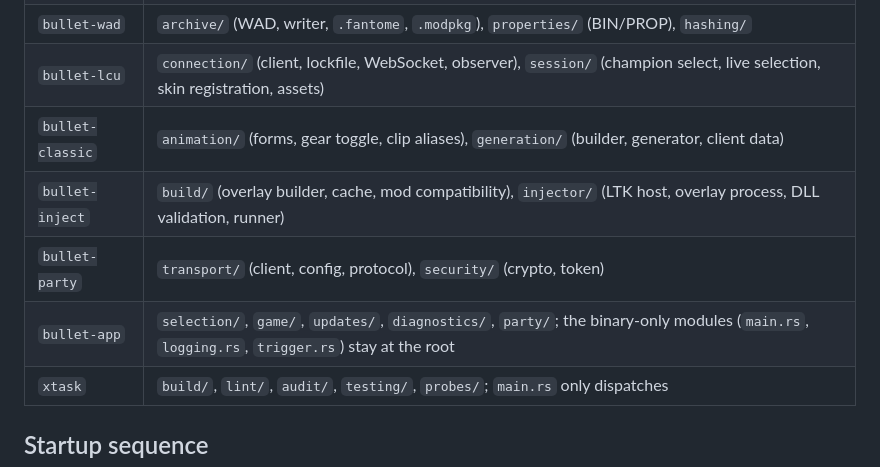
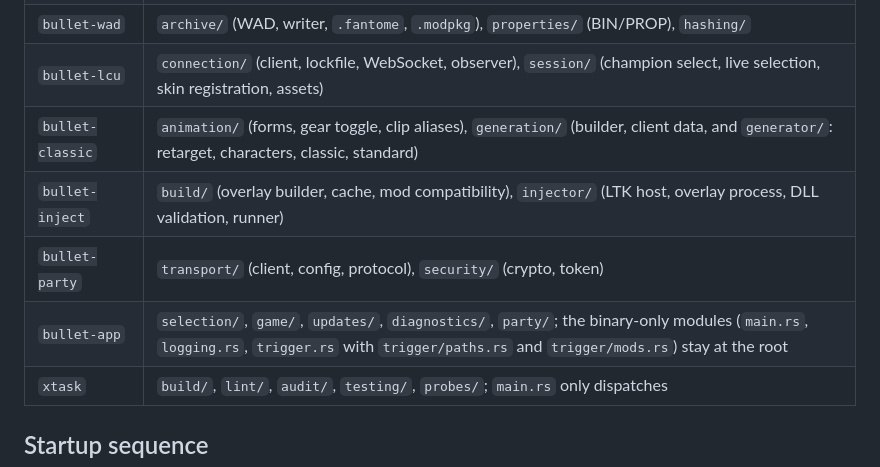
Before and after one commit to Isllanrx/Bullet, a Markdown page: docs/architecture.md, the part around the change. Rendered like a GitHub page.

Commit message:
docs: map the generator and trigger folders in the source layout

```diff
--- a/docs/architecture.md
+++ b/docs/architecture.md
@@ -49,10 +49,10 @@ under a flat path (`bullet_platform::fs`, `bullet_wad::prop`), so callers never
 | `bullet-platform` | `os/instance`, `os/system`, `os/storage`, `league/` (client settings and window, game build, paths), `ui/pages` (WebView windows and their HTML), `ui/desktop` (tray, hotkey, clipboard, dialogs, shell), `ui/locale` |
 | `bullet-wad` | `archive/` (WAD, writer, `.fantome`, `.modpkg`), `properties/` (BIN/PROP), `hashing/` |
 | `bullet-lcu` | `connection/` (client, lockfile, WebSocket, observer), `session/` (champion select, live selection, skin registration, assets) |
-| `bullet-classic` | `animation/` (forms, gear toggle, clip aliases), `generation/` (builder, generator, client data) |
+| `bullet-classic` | `animation/` (forms, gear toggle, clip aliases), `generation/` (builder, client data, and `generator/`: retarget, characters, classic, standard) |
 | `bullet-inject` | `build/` (overlay builder, cache, mod compatibility), `injector/` (LTK host, overlay process, DLL validation, runner) |
 | `bullet-party` | `transport/` (client, config, protocol), `security/` (crypto, token) |
-| `bullet-app` | `selection/`, `game/`, `updates/`, `diagnostics/`, `party/`; the binary-only modules (`main.rs`, `logging.rs`, `trigger.rs`) stay at the root |
+| `bullet-app` | `selection/`, `game/`, `updates/`, `diagnostics/`, `party/`; the binary-only modules (`main.rs`, `logging.rs`, `trigger.rs` with `trigger/paths.rs` and `trigger/mods.rs`) stay at the root |
 | `xtask` | `build/`, `lint/`, `audit/`, `testing/`, `probes/`; `main.rs` only dispatches |
 
 ## Startup sequence
```
